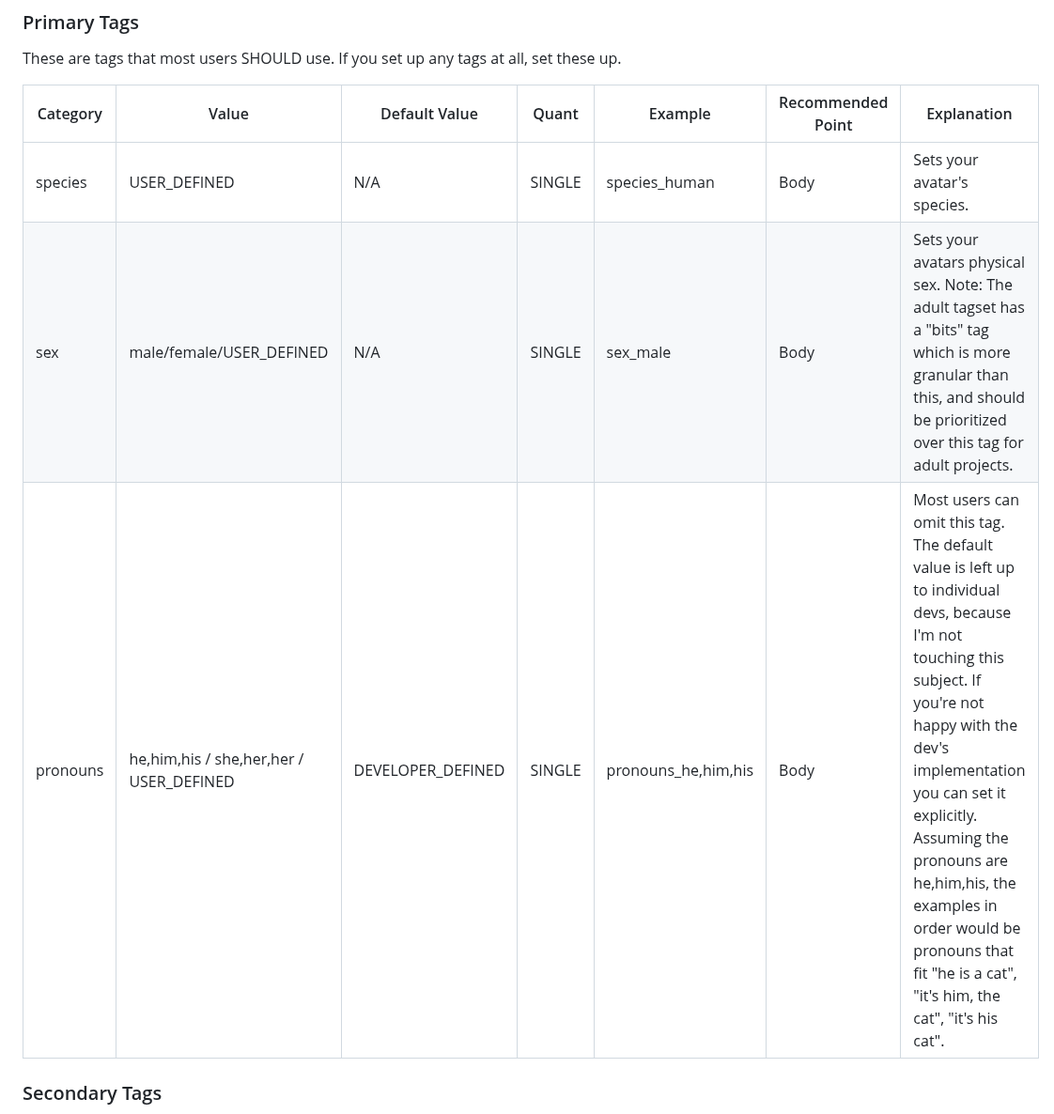
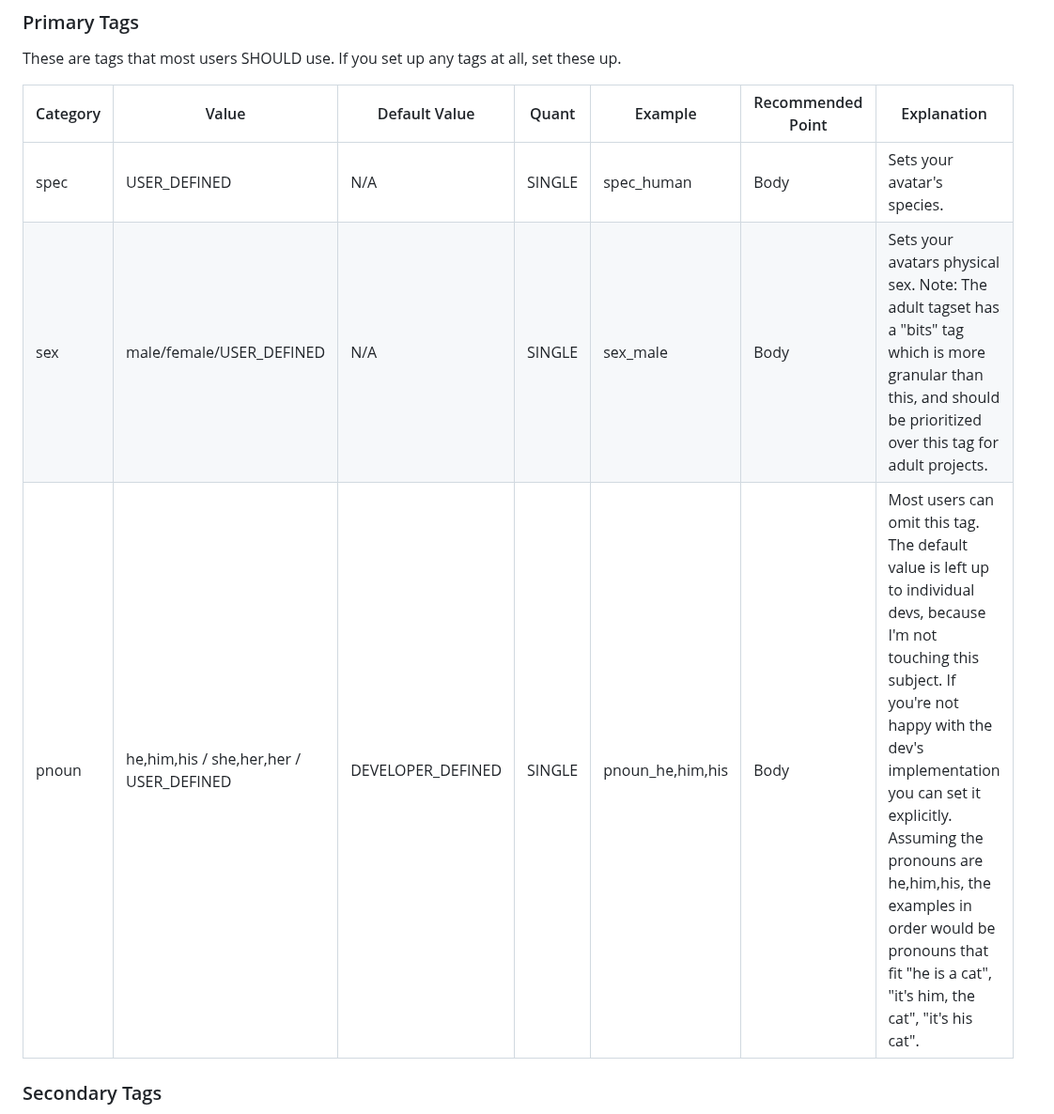
Before and after one commit to JasXSL/sTag, a Markdown page: tags/PG.md, the part around one of its changes. Shown at 94% size. Rendered like a GitHub page.

```diff
--- a/tags/PG.md
+++ b/tags/PG.md
@@ -21,9 +21,9 @@ These are tags that most users SHOULD use. If you set up any tags at all, set th
 
 | Category | Value | Default Value | Quant | Example | Recommended Point | Explanation |
 | --- | --- | --- | --- | --- | --- | --- |
-| species | USER_DEFINED | N/A | SINGLE | species_human | Body | Sets your avatar's species. |
+| spec | USER_DEFINED | N/A | SINGLE | spec_human | Body | Sets your avatar's species. |
 | sex | male/female/USER_DEFINED | N/A | SINGLE | sex_male | Body | Sets your avatars physical sex. Note: The adult tagset has a "bits" tag which is more granular than this, and should be prioritized over this tag for adult projects. |
-| pronouns | he,him,his / she,her,her / USER_DEFINED | DEVELOPER_DEFINED | SINGLE | pronouns_he,him,his | Body | Most users can omit this tag. The default value is left up to individual devs, because I'm not touching this subject. If you're not happy with the dev's implementation you can set it explicitly. Assuming the pronouns are he,him,his, the examples in order would be pronouns that fit "he is a cat", "it's him, the cat", "it's his cat". |
+| pnoun | he,him,his / she,her,her / USER_DEFINED | DEVELOPER_DEFINED | SINGLE | pnoun_he,him,his | Body | Most users can omit this tag. The default value is left up to individual devs, because I'm not touching this subject. If you're not happy with the dev's implementation you can set it explicitly. Assuming the pronouns are he,him,his, the examples in order would be pronouns that fit "he is a cat", "it's him, the cat", "it's his cat". |
 
 
 
```
Also changed, not shown: other parts of tags/PG.md (+14 -13 lines).
